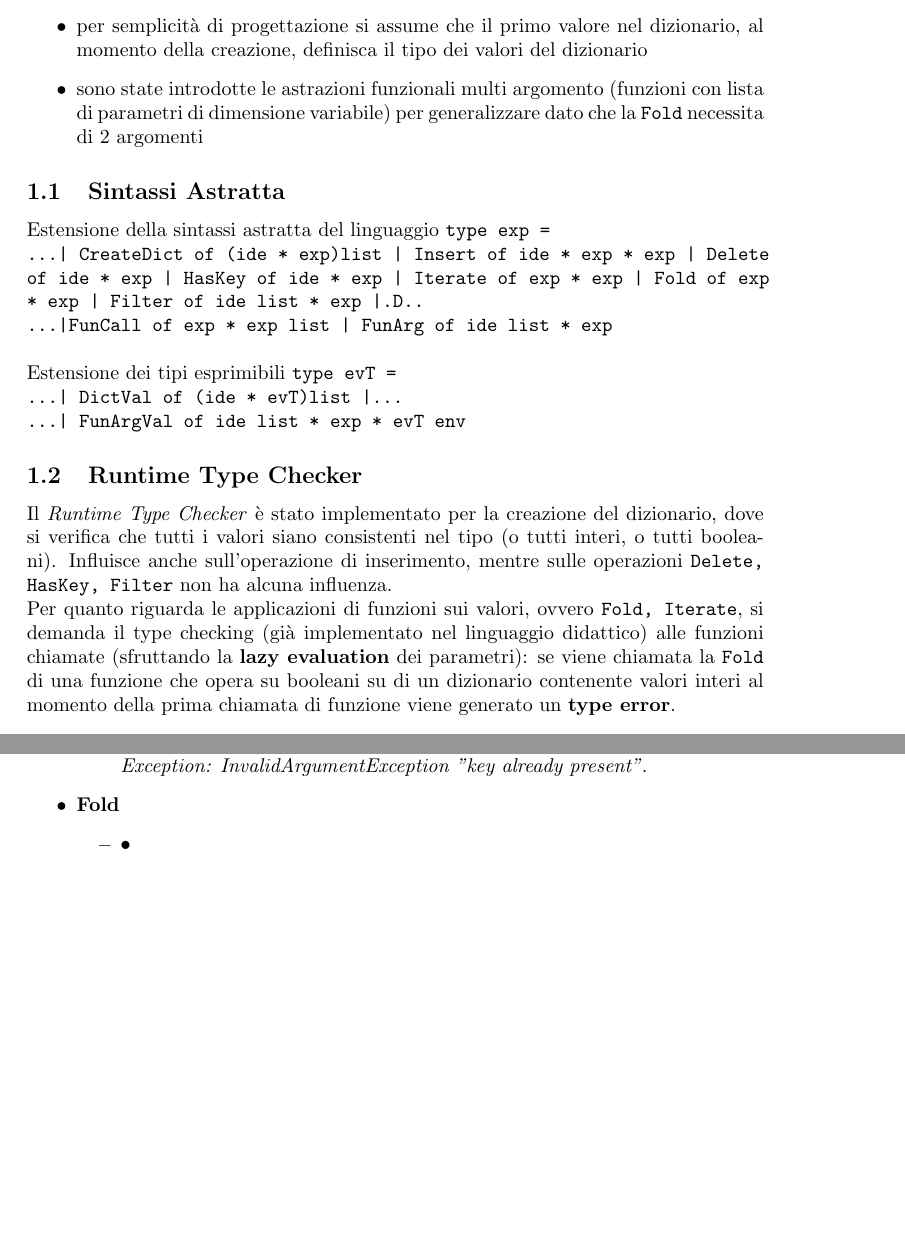
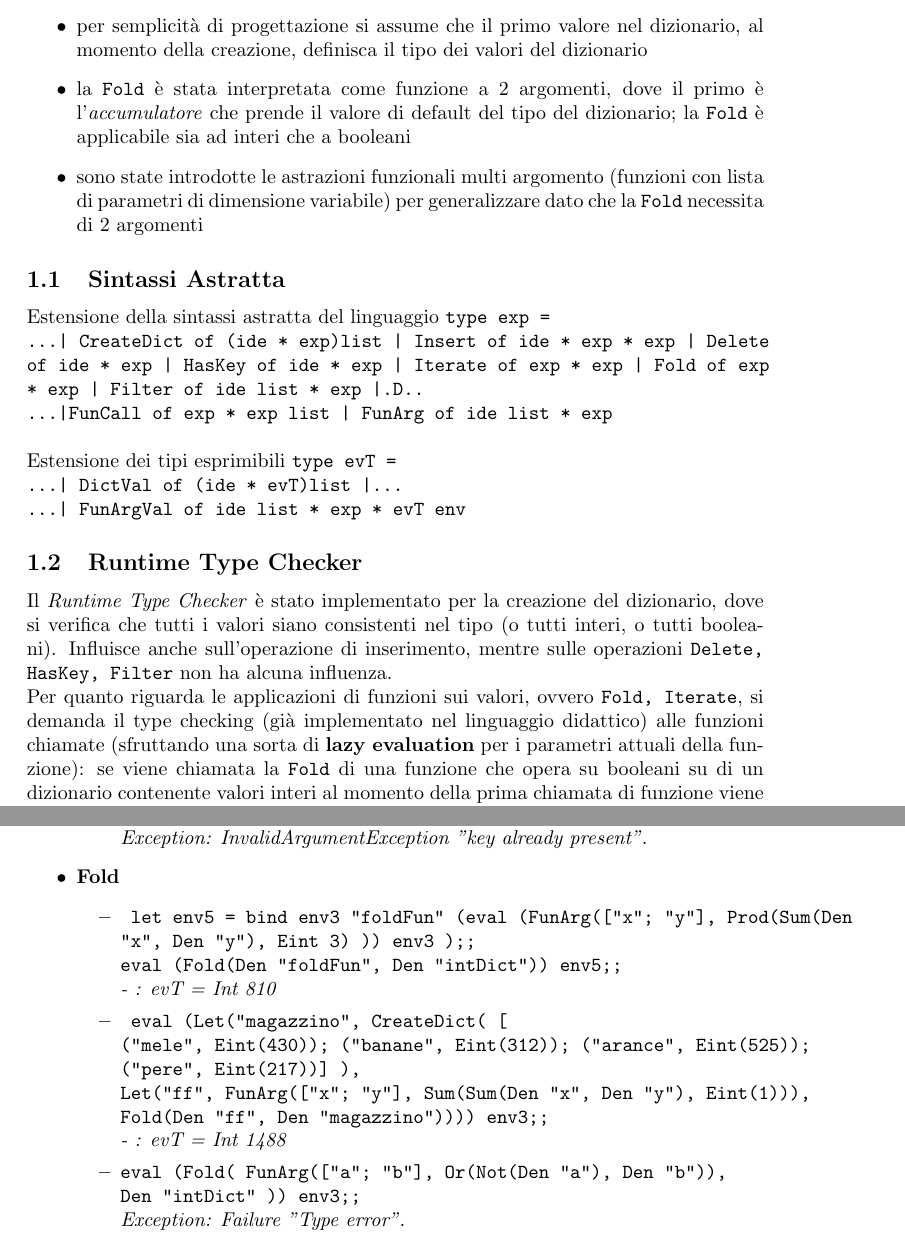
Before and after one commit to Wander29/OCamlPR2, a LaTeX document (relazione/relazioneVenturi.tex): two parts of pages 2 and 3 of 3, joined at a grey line, cut so that both start at the same text, the shorter picture padded with empty space. Compiled offline with pdfLaTeX.

Commit message:
finished

```diff
--- a/relazione/relazioneVenturi.tex
+++ b/relazione/relazioneVenturi.tex
@@ -51,6 +51,7 @@
 \item i tipi assumibili dai valori associati alle chiavi sono solamente interi e booleani, nello specifico: \textit{Int(..), Bool(..)}
 \item non sono ammessi valori \textit{Unbound} (corrispettivo di \textit{null})
 \item per semplicità di progettazione si assume che il primo valore nel dizionario, al momento della creazione, definisca il tipo dei valori del dizionario
+\item la \texttt{Fold} è stata interpretata come funzione a 2 argomenti, dove il primo è l'\textit{accumulatore} che prende il valore di default del tipo del dizionario; la \texttt{Fold} è applicabile sia ad interi che a booleani
 \item sono state introdotte le astrazioni funzionali multi argomento (funzioni con lista di parametri di dimensione variabile) per generalizzare dato che la \texttt{Fold} necessita di 2 argomenti
 \end{itemize}
 \subsection{Sintassi Astratta}
@@ -62,7 +63,7 @@ Estensione dei tipi esprimibili	\texttt{type evT = }\\
 \texttt{...| DictVal of (ide * evT)list |...\\...| FunArgVal of ide list * exp * evT env }
 \subsection{Runtime Type Checker}
 Il \textit{Runtime Type Checker} è stato implementato per la creazione del dizionario, dove si verifica che tutti i valori siano consistenti nel tipo (o tutti interi, o tutti booleani). Influisce anche sull'operazione di inserimento, mentre sulle operazioni \texttt{Delete, HasKey, Filter} non ha alcuna influenza.\\
-Per quanto riguarda le applicazioni di funzioni sui valori, ovvero \texttt{Fold, Iterate}, si demanda il type checking (già implementato nel linguaggio didattico) alle funzioni chiamate (sfruttando la \textbf{lazy evaluation} dei parametri): se viene chiamata la \texttt{Fold} di una funzione che opera su booleani su di un dizionario contenente valori interi al momento della prima chiamata di funzione viene generato un \textbf{type error}.
+Per quanto riguarda le applicazioni di funzioni sui valori, ovvero \texttt{Fold, Iterate}, si demanda il type checking (già implementato nel linguaggio didattico) alle funzioni chiamate (sfruttando una sorta di \textbf{lazy evaluation} per i parametri attuali della funzione): se viene chiamata la \texttt{Fold} di una funzione che opera su booleani su di un dizionario contenente valori interi al momento della prima chiamata di funzione viene generato un \textbf{type error}.
 \section{Utilizzo}
 Aprire l'interprete top-level di OCaml da terminale digitando \texttt{ocaml}.\\ Importare l'interprete del linguaggio qui discusso:
 \begin{center}
@@ -93,9 +94,18 @@ DictVal
 \end{itemize}
 \item \textbf{Fold}
 \begin{itemize}
-\item \texttt{•} \\ \textit{•}
+\item \texttt{
+let env5 = bind env3 "foldFun" (eval (FunArg(["x"; "y"], Prod(Sum(Den "x", Den "y"), Eint 3) )) env3 );;\\
+eval (Fold(Den "foldFun", Den "intDict")) env5;;} \\ \textit{- : evT = Int 810}
 
-\item \texttt{•}\\ \textit{•}
+\item \texttt{
+eval (Let("magazzino", CreateDict( [\\ ("mele", Eint(430)); ("banane", Eint(312)); ("arance", Eint(525)); ("pere", Eint(217))] ),\\
+	Let("ff", FunArg(["x"; "y"], Sum(Sum(Den "x", Den "y"), Eint(1))), Fold(Den "ff", Den "magazzino")))) env3;;}\\ \textit{- : evT = Int 1488}
+
+\item \texttt{eval (Fold(
+			FunArg(["a"; "b"], Or(Not(Den "a"), Den "b")),\\
+			Den "intDict"
+		)) env3;;} \\ \textit{Exception: Failure "Type error".}
 \end{itemize}
 \end{itemize}
 \end{document}
```
Also changed, not shown: relazione/relazioneVenturi.pdf, 9 other files.
